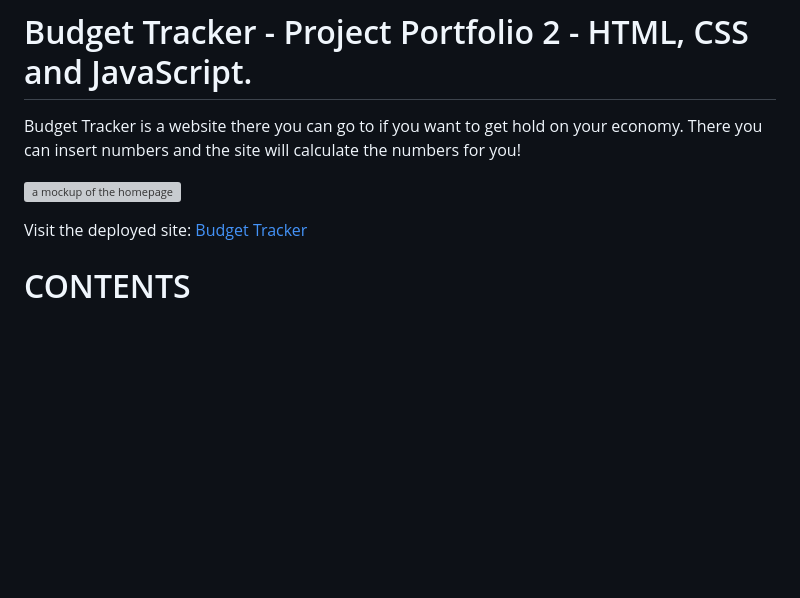
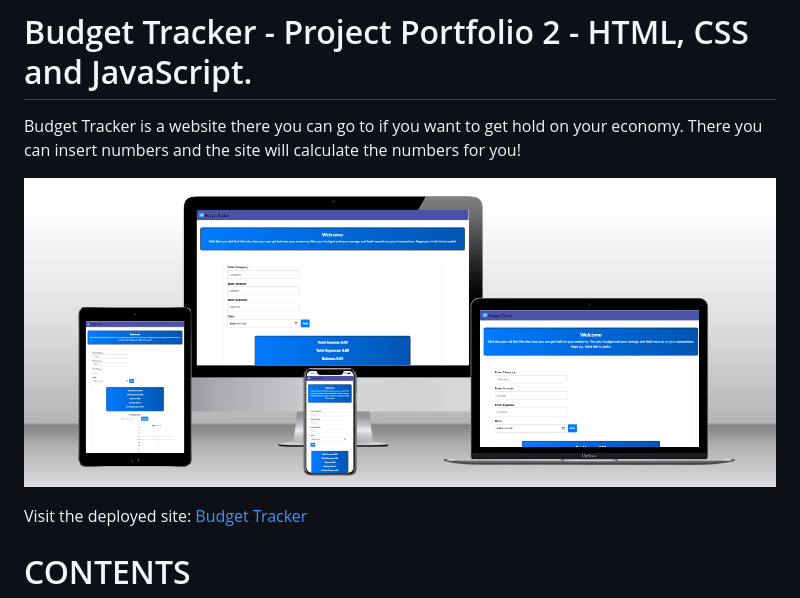
Before and after one commit to Johan-4P/Budget-Tracker, a Markdown page: README.md, the part around the change. GitHub-like rendering; pictures changed too: assets/images/mockup1.png (added); blank space fills up the shorter version; grey boxes are pictures that could not be loaded.

Commit message:
Working on readme file

```diff
--- a/README.md
+++ b/README.md
@@ -2,7 +2,7 @@
 
 Budget Tracker is a website there you can go to if you want to get hold on your economy. There you can insert numbers and the site will calculate the numbers for you!
 
-![a mockup of the homepage](assets/images/mockup.png "Homepage!")
+![a mockup of the homepage](assets/images/mockup1.png)
 
 
 Visit the deployed site: [Budget Tracker](https://johan-4p.github.io/Budget-Tracker/)
```
